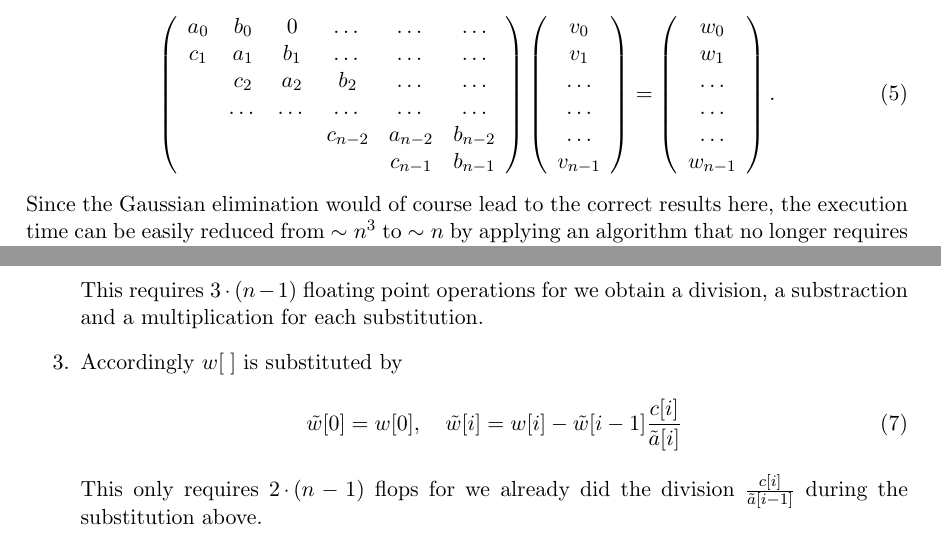
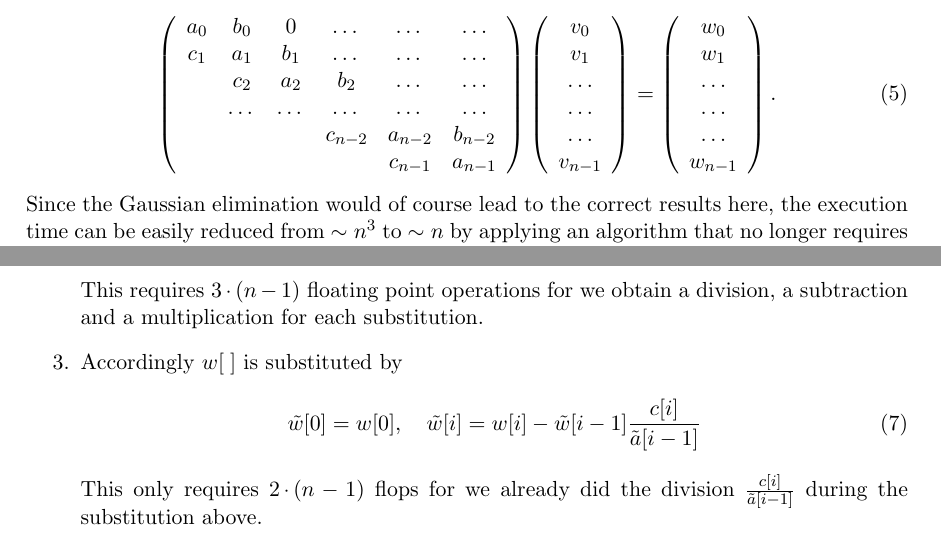
Before and after one commit to CPekaterina/project-no1, a LaTeX document (report-project-no1.tex): two parts of pages 2 and 3 of 8, joined at a grey line, cut so that both start at the same text. Compiled offline with pdfLaTeX.

Commit message:
Kleine Korrekturen Report

```diff
--- a/report-project-no1.tex
+++ b/report-project-no1.tex
@@ -88,7 +88,7 @@ A more general form of the above is:
                            & c_2 & a_2 & b_2 & \dots & \dots \\
                            & \dots   & \dots &\dots   &\dots & \dots \\
                            &   &  &c_{n-2}  &a_{n-2}& b_{n-2} \\
-                           &    &  &   &c_{n-1} & b_ {n-1}\\
+                           &    &  &   &c_{n-1} & a_ {n-1}\\
                       \end{array} \right)\left(\begin{array}{c}
                            v_0\\
                            v_1\\
@@ -115,10 +115,10 @@ Since the Gaussian elimination would of course lead to the correct results here,
 	\tilde{a}[0]=a[0],\quad \tilde{a}[i]=a[i]-b[i-1]\dfrac{c[i]}{\tilde{a}[i-1]}
 	\label{eq:3}
 	\end{equation}
-	This requires $3\cdot (n-1)$ floating point operations for we obtain a division, a substraction and a multiplication for each substitution.
+	This requires $3\cdot (n-1)$ floating point operations for we obtain a division, a subtraction and a multiplication for each substitution.
 	\item Accordingly $w[\;]$ is substituted by
 		\begin{equation}
-	\tilde{w}[0]=w[0],\quad \tilde{w}[i]=w[i]-\tilde{w}[i-1]\dfrac{c[i]}{\tilde{a}[i]}
+	\tilde{w}[0]=w[0],\quad \tilde{w}[i]=w[i]-\tilde{w}[i-1]\dfrac{c[i]}{\tilde{a}[i-1]}
 	\label{eq:4}
 	\end{equation}
 	This only requires $2\cdot (n-1)$ flops for we already did the division $\frac{c[i]}{\tilde{a}[i-1]}$ during the substitution above.
```
Also changed, not shown: report-project-no1.tex (4 more changed lines).
